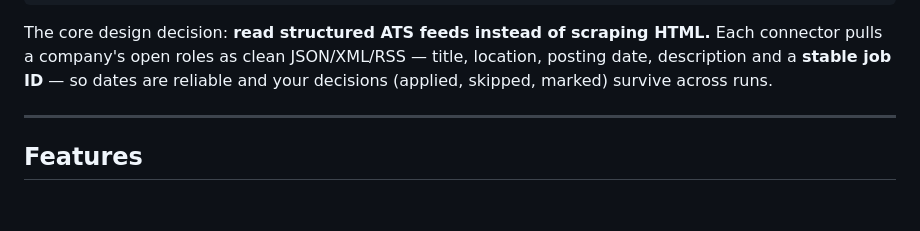
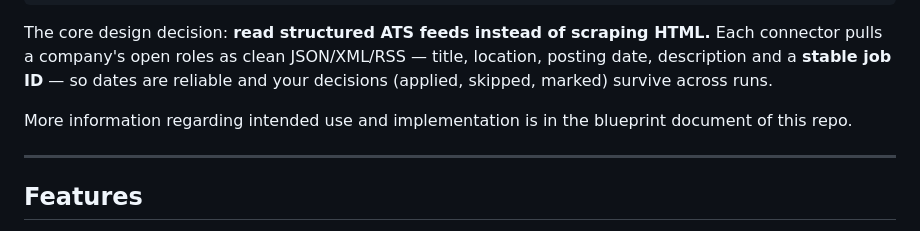
Before and after one commit to sinahaghgoo/JobScout, a Markdown page: README.md, the part around the change. Drawn GitHub-style; blank space fills up the shorter version.

Commit message:
Add information about features and implementation

```diff
--- a/README.md
+++ b/README.md
@@ -15,6 +15,7 @@ HTML.** Each connector pulls a company's open roles as clean JSON/XML/RSS —
 title, location, posting date, description and a **stable job ID** — so dates
 are reliable and your decisions (applied, skipped, marked) survive across runs.
 
+More information regarding intended use and implementation is in the blueprint document of this repo.
 
 ---
 
```
